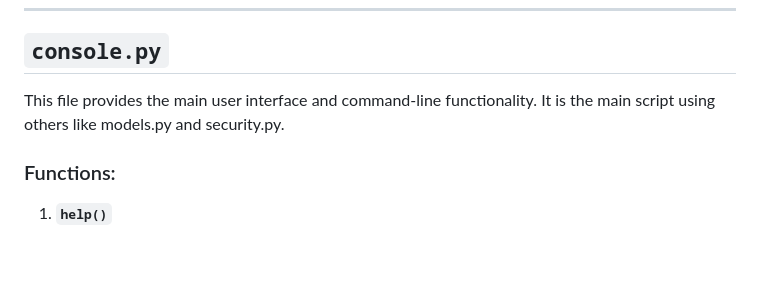
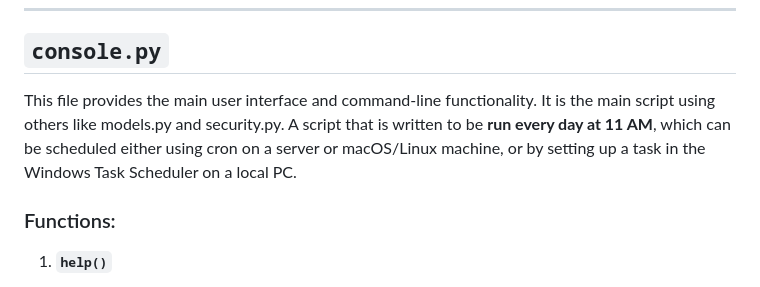
Before and after one commit to vikiase/BTC-Vault-project, a Markdown page: DOCUMENTATION.md, the part around the change. GitHub-like rendering; blank space fills up the shorter version.

```diff
--- a/DOCUMENTATION.md
+++ b/DOCUMENTATION.md
@@ -95,7 +95,7 @@ This file contains backend functions for interacting with the Coinmate API and r
 ---
 
 ## `console.py`
-This file provides the main user interface and command-line functionality. It is the main script using others like models.py and security.py.
+This file provides the main user interface and command-line functionality. It is the main script using others like models.py and security.py. A script that is written to be **run every day at 11 AM**, which can be scheduled either using cron on a server or macOS/Linux machine, or by setting up a task in the Windows Task Scheduler on a local PC.
 
 ### Functions:
 1. **`help()`**
```
